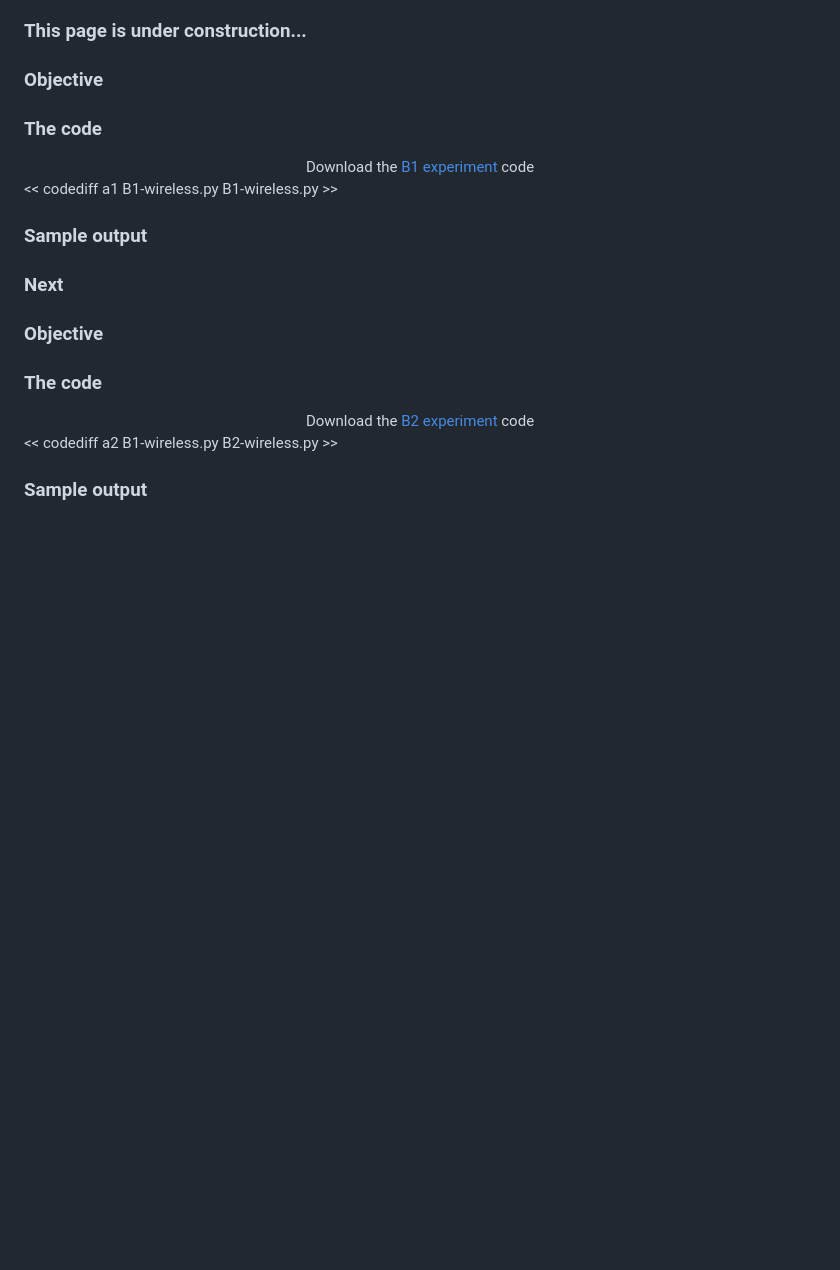
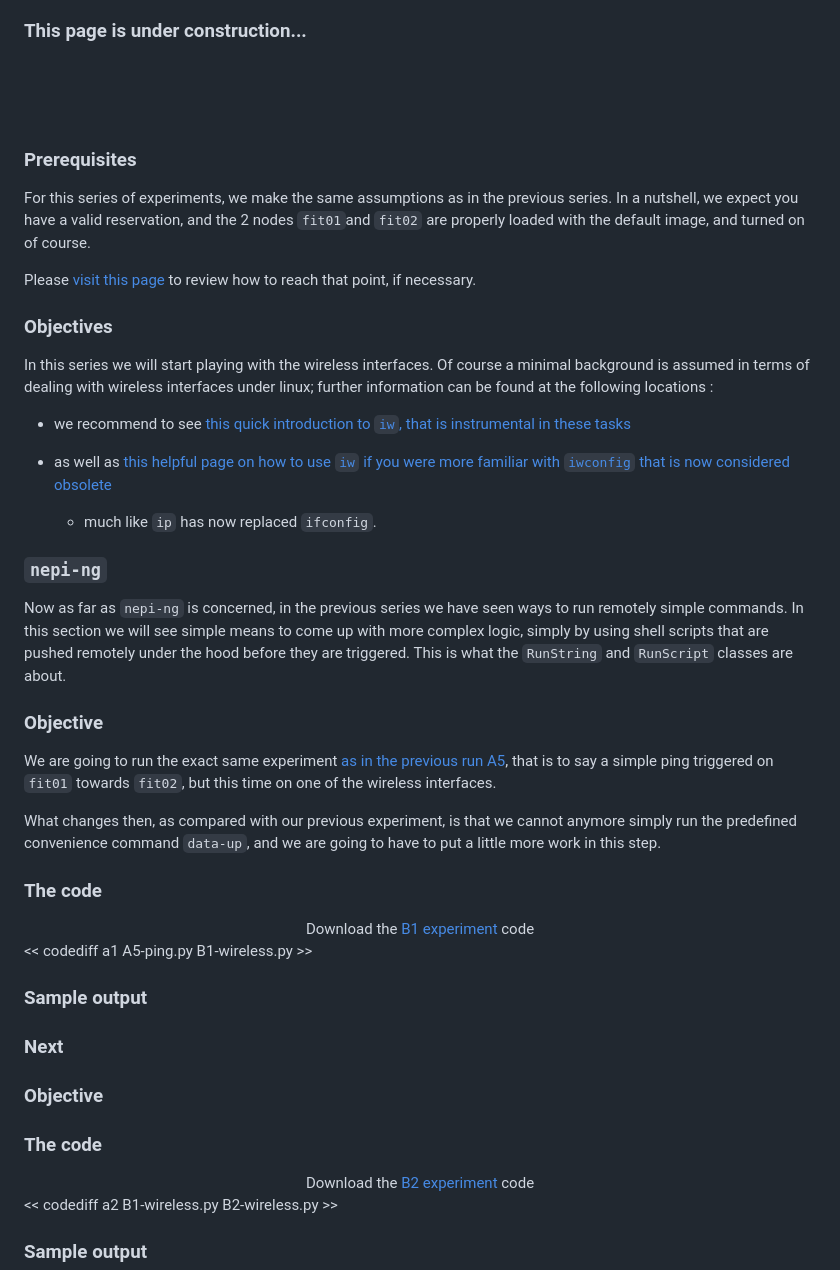
Before and after one commit to fit-r2lab/r2lab.inria.fr, a Markdown page: markdown/tuto-500-wireless.md, the part around the change. Rendered like a GitHub page; blank space fills up the shorter version.

Commit message:
checkpoint in the tutos

```diff
--- a/markdown/tuto-500-wireless.md
+++ b/markdown/tuto-500-wireless.md
@@ -25,6 +25,46 @@ skip_header: True
 
 ### This page is under construction...
 
+<br/>
+<br/>
+<br/>
+
+### Prerequisites
+
+For this series of experiments, we make the same assumptions as in the
+previous series. In a nutshell, we expect you have a valid
+reservation, and the 2 nodes `fit01`and `fit02` are properly loaded with
+the default image, and turned on of course.
+
+Please [visit this page](http://r2lab.inria.fr/tuto-400-ping.md#INTRO)
+to review how to reach that point, if necessary.
+
+### Objectives
+
+In this series we will start playing with the wireless interfaces. Of
+course a minimal background is assumed in terms of dealing with
+wireless interfaces under linux; further information can be found at
+the following locations :
+
+* we recommend to see [this quick introduction to `iw`, that is
+  instrumental in these
+  tasks](https://wireless.wiki.kernel.org/en/users/documentation/iw)
+
+* as well as [this helpful page on how to use `iw` if you were more
+  familiar with `iwconfig` that is now considered
+  obsolete](https://wireless.wiki.kernel.org/en/users/documentation/iw/replace-iwconfig)
+  - much like `ip` has now replaced `ifconfig`.
+
+### `nepi-ng`
+
+Now as far as `nepi-ng` is concerned, in the previous series we have
+seen ways to run remotely simple commands. In this section we will see
+simple means to come up with more complex logic, simply by using shell
+scripts that are pushed remotely under the hood before they are
+triggered. This is what the `RunString` and `RunScript` classes are
+about.
+
+
 </div>
 
 <!------------ B1 ------------>
@@ -32,11 +72,22 @@ skip_header: True
 
 ### Objective
 
+We are going to run the exact same experiment [as in the previous run
+A5](tuto-400-ping.md#A5), that is to say a simple ping triggered on
+`fit01` towards `fit02`, but this time on one of the wireless
+interfaces.
+
+What changes then, as compared with our previous experiment, is that
+we cannot anymore simply run the predefined convenience command
+`data-up`, and we are going to have to put a little more work in this
+step.
+
+
 ### The code
 
 <center>Download the <a href="/code/B1-wireless.py" download target="_blank">B1 experiment</a> code</center>
 
-<< codediff a1 B1-wireless.py B1-wireless.py >>
+<< codediff a1 A5-ping.py B1-wireless.py >>
 
 ### Sample output
 
```
Also changed, not shown: markdown/tuto-100-registration.md (+100 -30 lines), assets/img/dashboard2.png (added), assets/img/slice_a.png, 3 other files.
